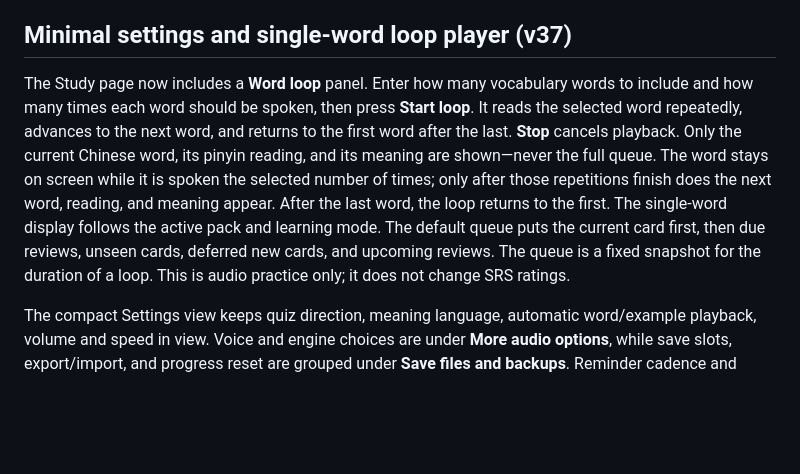
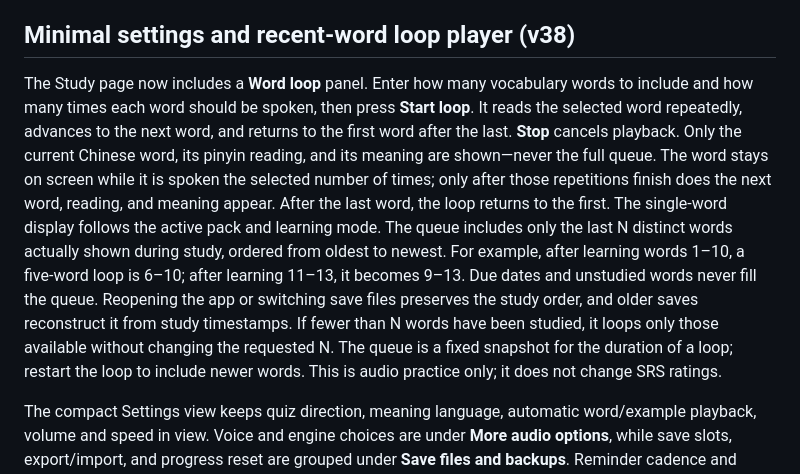
Before and after one commit to qqd99/onewordeveryminutes, a Markdown page: web/README.md, the part around the change. Rendered like a GitHub page; blank space fills up the shorter version.

Commit message:
docs: define sliding window of the latest studied words

```diff
--- a/web/README.md
+++ b/web/README.md
@@ -246,9 +246,9 @@ Once the learner answers, a **Good — save for this word** button accepts the c
 A GitHub Pages website is read-only: without external storage, approved links are reusable **only on the current browser/device**. The existing optional HTTPS endpoint can make them shared across users. Configure the Actions repository variable `AI_IMAGE_APPROVAL_ENDPOINT` (the deployment process writes that URL into `ai-image-config.js`). The site calls `GET /approvals?key=<URL-encoded [Chinese word, English meaning]>` to reuse a shared approval and sends `POST /approvals` with the metadata record after a Good vote. The endpoint must implement persistence, moderation and reasonable traffic limits independently; simply setting an unused URL does not deploy a database. No Google/Gemini secret or API key is used by v34.
 
 
-## Minimal settings and single-word loop player (v37)
+## Minimal settings and recent-word loop player (v38)
 
-The Study page now includes a **Word loop** panel. Enter how many vocabulary words to include and how many times each word should be spoken, then press **Start loop**. It reads the selected word repeatedly, advances to the next word, and returns to the first word after the last. **Stop** cancels playback. Only the current Chinese word, its pinyin reading, and its meaning are shown—never the full queue. The word stays on screen while it is spoken the selected number of times; only after those repetitions finish does the next word, reading, and meaning appear. After the last word, the loop returns to the first. The single-word display follows the active pack and learning mode. The default queue puts the current card first, then due reviews, unseen cards, deferred new cards, and upcoming reviews. The queue is a fixed snapshot for the duration of a loop. This is audio practice only; it does not change SRS ratings.
+The Study page now includes a **Word loop** panel. Enter how many vocabulary words to include and how many times each word should be spoken, then press **Start loop**. It reads the selected word repeatedly, advances to the next word, and returns to the first word after the last. **Stop** cancels playback. Only the current Chinese word, its pinyin reading, and its meaning are shown—never the full queue. The word stays on screen while it is spoken the selected number of times; only after those repetitions finish does the next word, reading, and meaning appear. After the last word, the loop returns to the first. The single-word display follows the active pack and learning mode. The queue includes only the last N distinct words actually shown during study, ordered from oldest to newest. For example, after learning words 1–10, a five-word loop is 6–10; after learning 11–13, it becomes 9–13. Due dates and unstudied words never fill the queue. Reopening the app or switching save files preserves the study order, and older saves reconstruct it from study timestamps. If fewer than N words have been studied, it loops only those available without changing the requested N. The queue is a fixed snapshot for the duration of a loop; restart the loop to include newer words. This is audio practice only; it does not change SRS ratings.
 
 The compact Settings view keeps quiz direction, meaning language, automatic word/example playback, volume and speed in view. Voice and engine choices are under **More audio options**, while save slots, export/import, and progress reset are grouped under **Save files and backups**. Reminder cadence and browser notifications are retained inside a collapsed **Reminder options** section. The optional on-device translation and audio diagnostic controls were removed from the settings screen. Vocabulary source and license attribution remains available in the collapsed backup section. The **Save settings** button collects and saves all visible and advanced preferences into the active browser save; existing autosave behavior is retained for safety.
 
```
